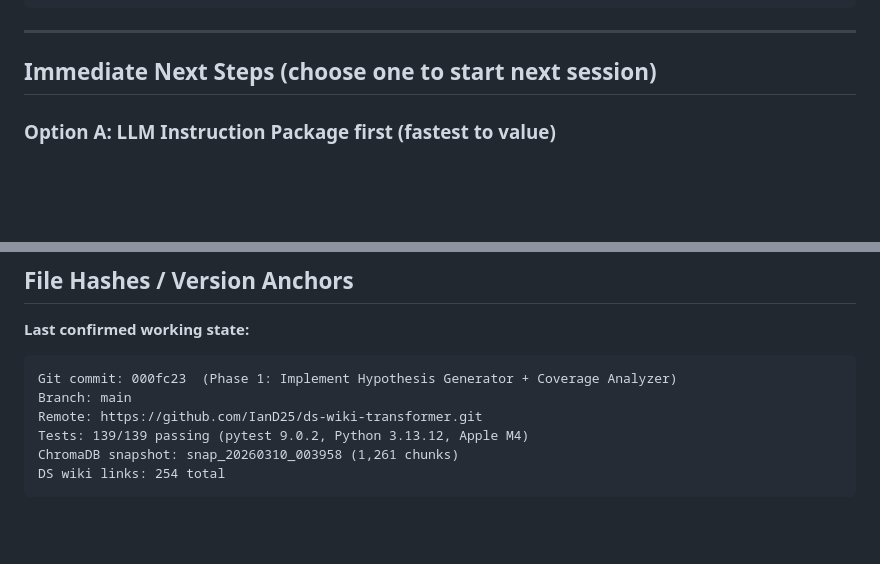
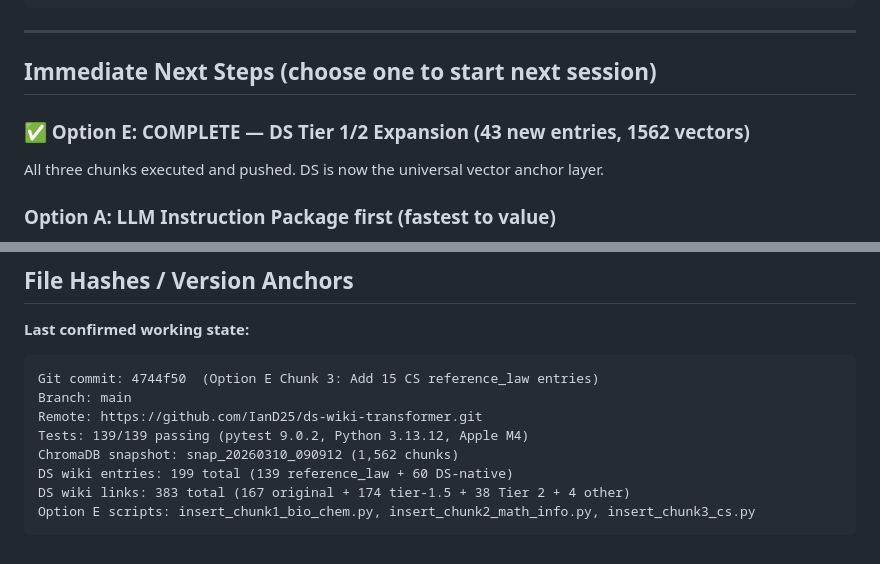
Before and after one commit to IanD25/ds-wiki-transformer, a Markdown page: MASTER_SUMMARY.md, 2 parts joined by grey strips. GitHub-like rendering; blank space fills up the shorter version.

````diff
--- a/MASTER_SUMMARY.md
+++ b/MASTER_SUMMARY.md
@@ -360,6 +386,9 @@ File entities           →  sections (embeddable content)
 
 ## Immediate Next Steps (choose one to start next session)
 
+### ✅ Option E: COMPLETE — DS Tier 1/2 Expansion (43 new entries, 1562 vectors)
+All three chunks executed and pushed. DS is now the universal vector anchor layer.
+
 ### Option A: LLM Instruction Package first (fastest to value)
 Build `INGESTION_GUIDE.md` and `SCHEMA_REFERENCE.md` — makes the toolkit immediately
 usable by any LLM (Claude Code, Cursor, Windsurf/Cascade) to guide project owners
@@ -511,10 +540,12 @@ summarised, recent code stays in full. The MEMORY.md file persists across sessio
 
 **Last confirmed working state:**
 ```
-Git commit: 000fc23  (Phase 1: Implement Hypothesis Generator + Coverage Analyzer)
+Git commit: 4744f50  (Option E Chunk 3: Add 15 CS reference_law entries)
 Branch: main
 Remote: https://github.com/IanD25/ds-wiki-transformer.git
 Tests: 139/139 passing (pytest 9.0.2, Python 3.13.12, Apple M4)
-ChromaDB snapshot: snap_20260310_003958 (1,261 chunks)
-DS wiki links: 254 total
+ChromaDB snapshot: snap_20260310_090912 (1,562 chunks)
+DS wiki entries: 199 total (139 reference_law + 60 DS-native)
+DS wiki links: 383 total (167 original + 174 tier-1.5 + 38 Tier 2 + 4 other)
+Option E scripts: insert_chunk1_bio_chem.py, insert_chunk2_math_info.py, insert_chunk3_cs.py
 ```
````
Also changed, not shown: other parts of MASTER_SUMMARY.md (+38 -12 lines).
